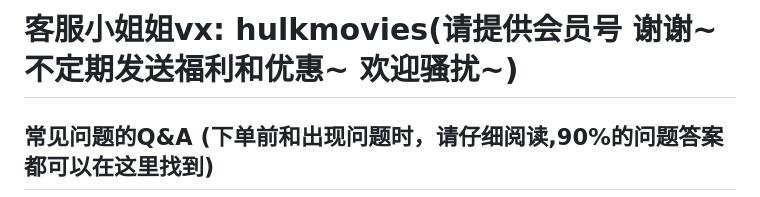
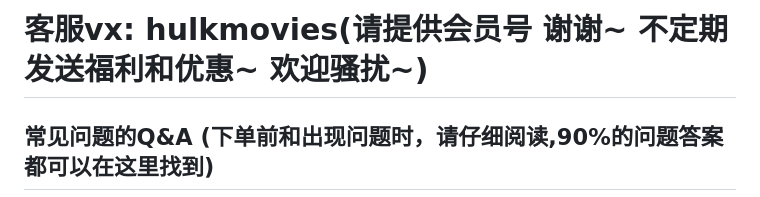
Before and after one commit to hkyingyin/hkyingyin.github.io, a Markdown page: README.md, the part around the change. Rendered like a GitHub page.

```diff
--- a/README.md
+++ b/README.md
@@ -1,4 +1,4 @@
-# 客服小姐姐vx: hulkmovies(请提供会员号 谢谢~ 不定期发送福利和优惠~ 欢迎骚扰~)
+# 客服vx: hulkmovies(请提供会员号 谢谢~ 不定期发送福利和优惠~ 欢迎骚扰~)
 ## 常见问题的Q&A (下单前和出现问题时，请仔细阅读,90%的问题答案都可以在这里找到)
 
 #### [Emby安装流程点击(不要下载里面的软件)](https://www.pianpianduo.com/)
```
